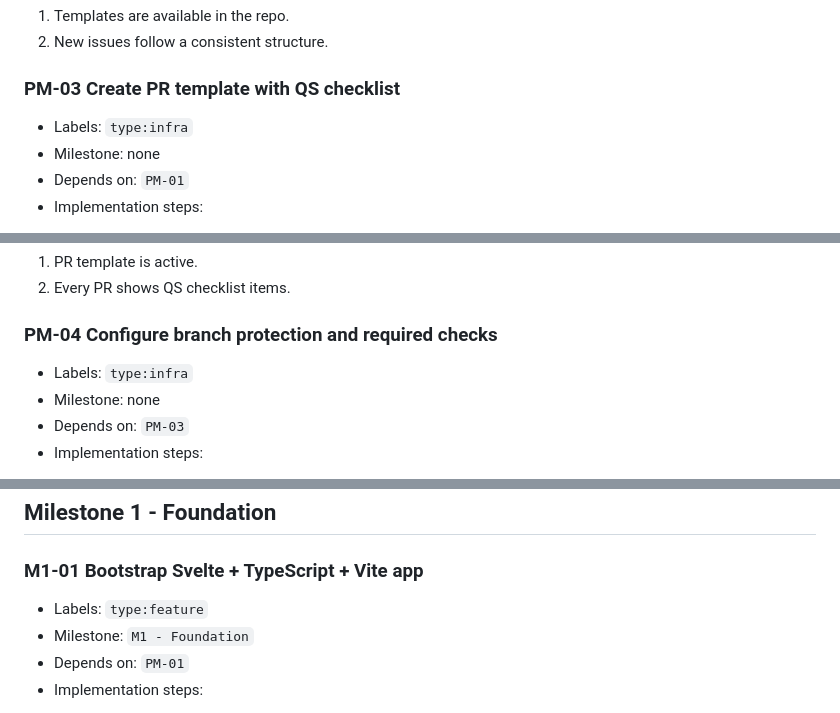
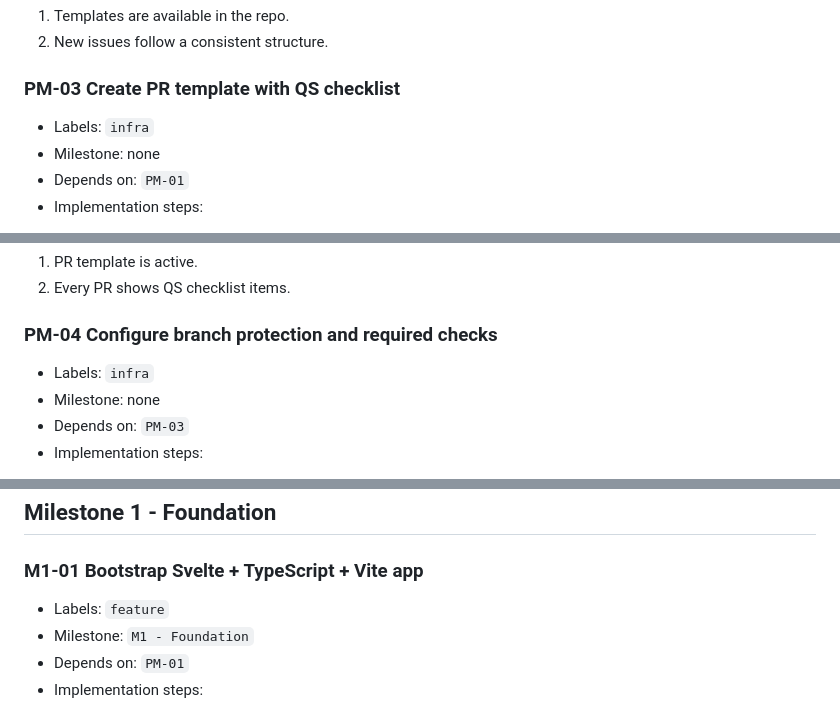
Before and after one commit to Jon2050/Conspectus-Mobile, a Markdown page: GitHub-Issues-MVP-Backlog.md, 3 parts joined by grey strips. GitHub-like rendering.

```diff
--- a/GitHub-Issues-MVP-Backlog.md
+++ b/GitHub-Issues-MVP-Backlog.md
@@ -51,7 +51,7 @@ All issues are written so they can be copied into GitHub as-is.
 2. New issues follow a consistent structure.
 
 ### PM-03 Create PR template with QS checklist
-- Labels: `type:infra`
+- Labels: `infra`
 - Milestone: none
 - Depends on: `PM-01`
 - Implementation steps:
@@ -63,7 +63,7 @@ All issues are written so they can be copied into GitHub as-is.
 2. Every PR shows QS checklist items.
 
 ### PM-04 Configure branch protection and required checks
-- Labels: `type:infra`
+- Labels: `infra`
 - Milestone: none
 - Depends on: `PM-03`
 - Implementation steps:
@@ -77,7 +77,7 @@ All issues are written so they can be copied into GitHub as-is.
 ## Milestone 1 - Foundation
 
 ### M1-01 Bootstrap Svelte + TypeScript + Vite app
-- Labels: `type:feature`
+- Labels: `feature`
 - Milestone: `M1 - Foundation`
 - Depends on: `PM-01`
 - Implementation steps:
```
Also changed, not shown: other parts of GitHub-Issues-MVP-Backlog.md (+79 -79 lines).
